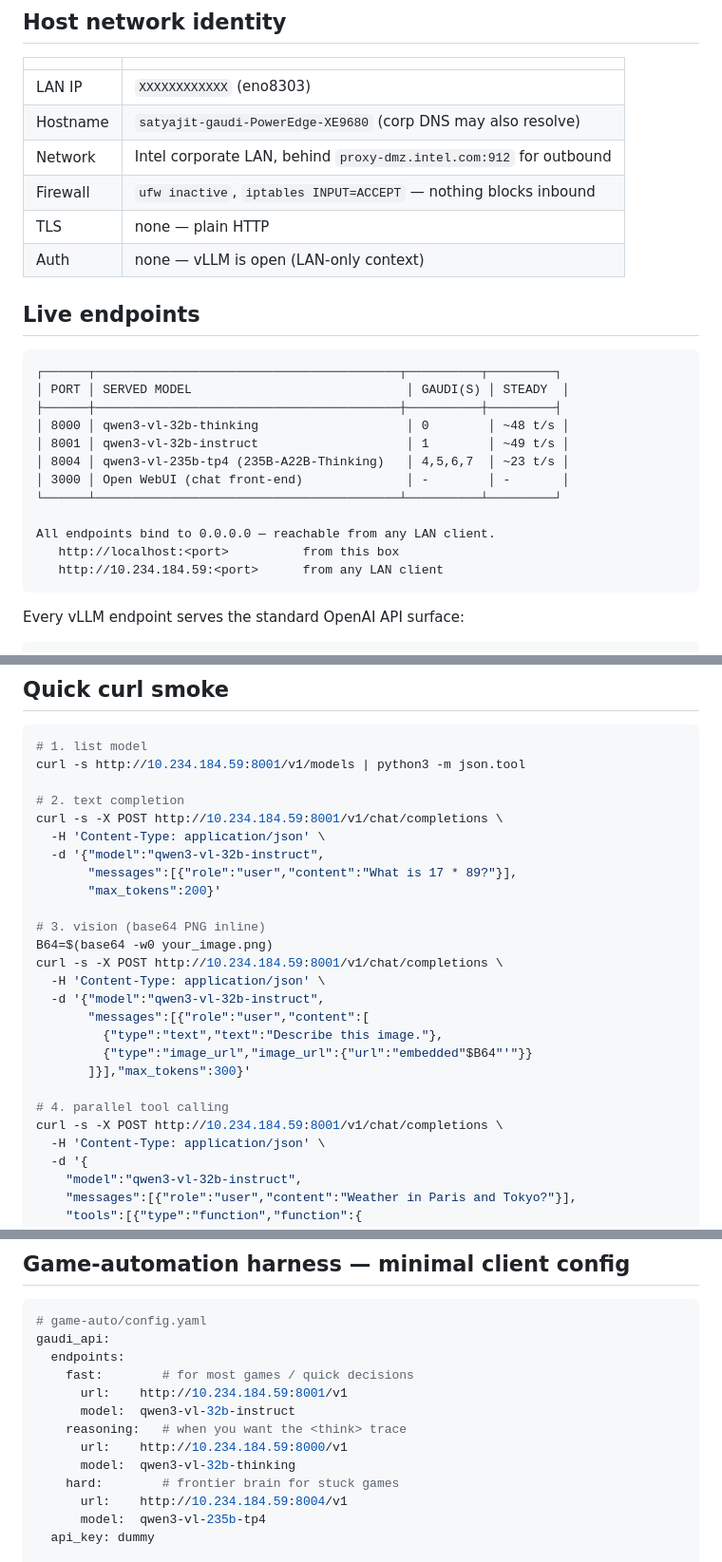
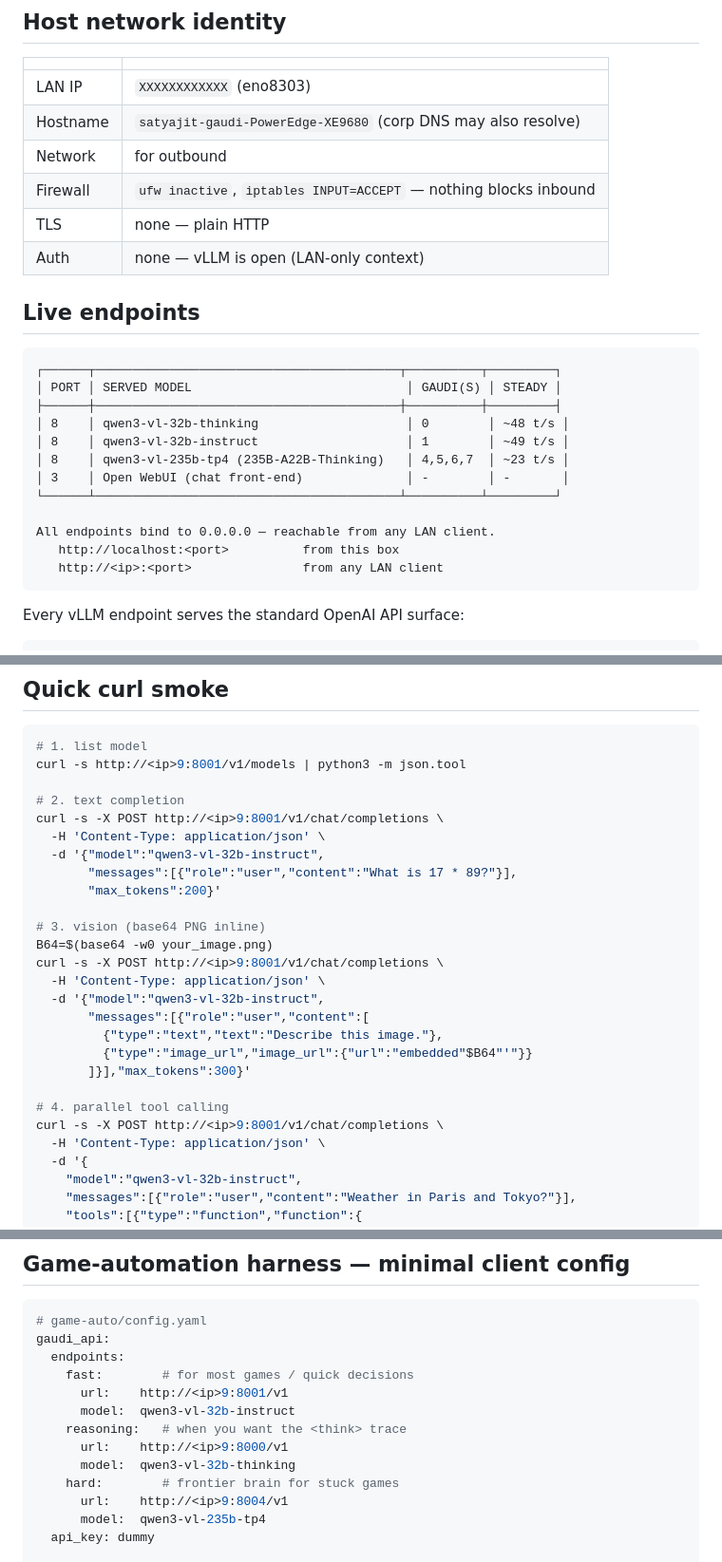
Before and after one commit to YpS-YpS/gaudi-images-port, a Markdown page: docs/API_ACCESS.md, 3 parts joined by grey strips. Shown at 95% size. Rendered like a GitHub page.

````diff
--- a/docs/API_ACCESS.md
+++ b/docs/API_ACCESS.md
@@ -10,7 +10,7 @@ single reference for **how to call them from your other machines**.
 |---|---|
 | LAN IP | `XXXXXXXXXXXX` (eno8303) |
 | Hostname | `satyajit-gaudi-PowerEdge-XE9680` (corp DNS may also resolve) |
-| Network | Intel corporate LAN, behind `proxy-dmz.intel.com:912` for outbound |
+| Network |  for outbound |
 | Firewall | `ufw inactive`, `iptables INPUT=ACCEPT` — nothing blocks inbound |
 | TLS | none — plain HTTP |
 | Auth | none — vLLM is open (LAN-only context) |
@@ -19,17 +19,17 @@ single reference for **how to call them from your other machines**.
 
 ```
 ┌──────┬─────────────────────────────────────────┬──────────┬─────────┐
-│ PORT │ SERVED MODEL                             │ GAUDI(S) │ STEADY  │
+│ PORT │ SERVED MODEL                             │ GAUDI(S) │ STEADY │
 ├──────┼─────────────────────────────────────────┼──────────┼─────────┤
-│ 8000 │ qwen3-vl-32b-thinking                    │ 0        │ ~48 t/s │
-│ 8001 │ qwen3-vl-32b-instruct                    │ 1        │ ~49 t/s │
-│ 8004 │ qwen3-vl-235b-tp4 (235B-A22B-Thinking)   │ 4,5,6,7  │ ~23 t/s │
-│ 3000 │ Open WebUI (chat front-end)              │ -        │ -       │
+│ 8    │ qwen3-vl-32b-thinking                    │ 0        │ ~48 t/s │
+│ 8    │ qwen3-vl-32b-instruct                    │ 1        │ ~49 t/s │
+│ 8    │ qwen3-vl-235b-tp4 (235B-A22B-Thinking)   │ 4,5,6,7  │ ~23 t/s │
+│ 3    │ Open WebUI (chat front-end)              │ -        │ -       │
 └──────┴─────────────────────────────────────────┴──────────┴─────────┘
 
 All endpoints bind to 0.0.0.0 — reachable from any LAN client.
    http://localhost:<port>          from this box
-   http://10.234.184.59:<port>      from any LAN client
+   http://<ip>:<port>               from any LAN client
 ```
 
 Every vLLM endpoint serves the standard OpenAI API surface:
@@ -237,10 +237,10 @@ in your client. Each endpoint is independent.
 
 ```bash
 # 1. list model
-curl -s http://10.234.184.59:8001/v1/models | python3 -m json.tool
+curl -s http://<ip>9:8001/v1/models | python3 -m json.tool
 
 # 2. text completion
-curl -s -X POST http://10.234.184.59:8001/v1/chat/completions \
+curl -s -X POST http://<ip>9:8001/v1/chat/completions \
   -H 'Content-Type: application/json' \
   -d '{"model":"qwen3-vl-32b-instruct",
        "messages":[{"role":"user","content":"What is 17 * 89?"}],
@@ -248,7 +248,7 @@ curl -s -X POST http://10.234.184.59:8001/v1/chat/completions \
 
 # 3. vision (base64 PNG inline)
 B64=$(base64 -w0 your_image.png)
-curl -s -X POST http://10.234.184.59:8001/v1/chat/completions \
+curl -s -X POST http://<ip>9:8001/v1/chat/completions \
   -H 'Content-Type: application/json' \
   -d '{"model":"qwen3-vl-32b-instruct",
        "messages":[{"role":"user","content":[
@@ -257,7 +257,7 @@ curl -s -X POST http://10.234.184.59:8001/v1/chat/completions \
        ]}],"max_tokens":300}'
 
 # 4. parallel tool calling
-curl -s -X POST http://10.234.184.59:8001/v1/chat/completions \
+curl -s -X POST http://<ip>9:8001/v1/chat/completions \
   -H 'Content-Type: application/json' \
   -d '{
     "model":"qwen3-vl-32b-instruct",
@@ -371,13 +371,13 @@ on the LAN. No client setup needed.
 gaudi_api:
   endpoints:
     fast:        # for most games / quick decisions
-      url:    http://10.234.184.59:8001/v1
+      url:    http://<ip>9:8001/v1
       model:  qwen3-vl-32b-instruct
     reasoning:   # when you want the <think> trace
-      url:    http://10.234.184.59:8000/v1
+      url:    http://<ip>9:8000/v1
       model:  qwen3-vl-32b-thinking
     hard:        # frontier brain for stuck games
-      url:    http://10.234.184.59:8004/v1
+      url:    http://<ip>9:8004/v1
       model:  qwen3-vl-235b-tp4
   api_key: dummy
 
````
Also changed, not shown: other parts of docs/API_ACCESS.md (+16 -16 lines).
